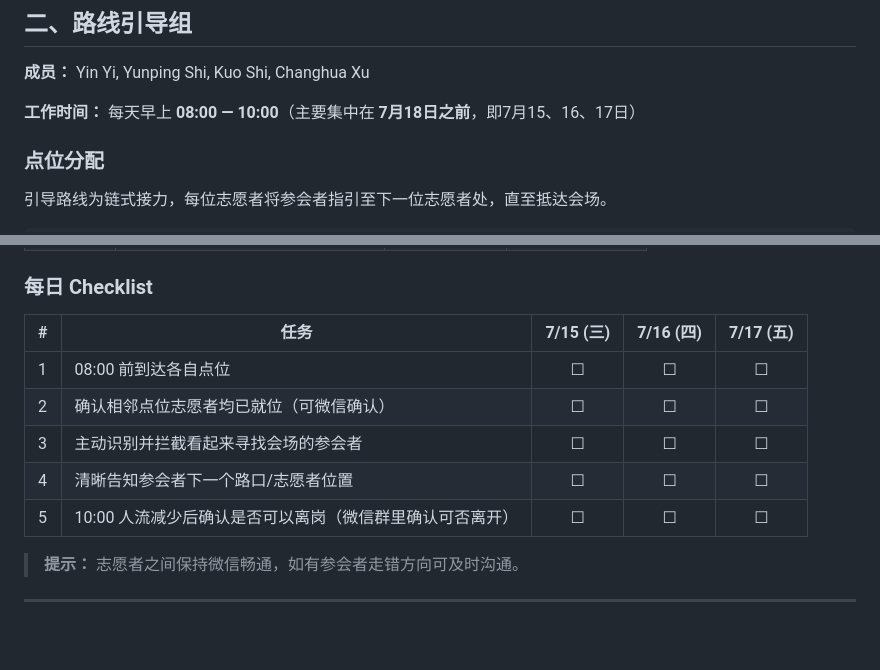
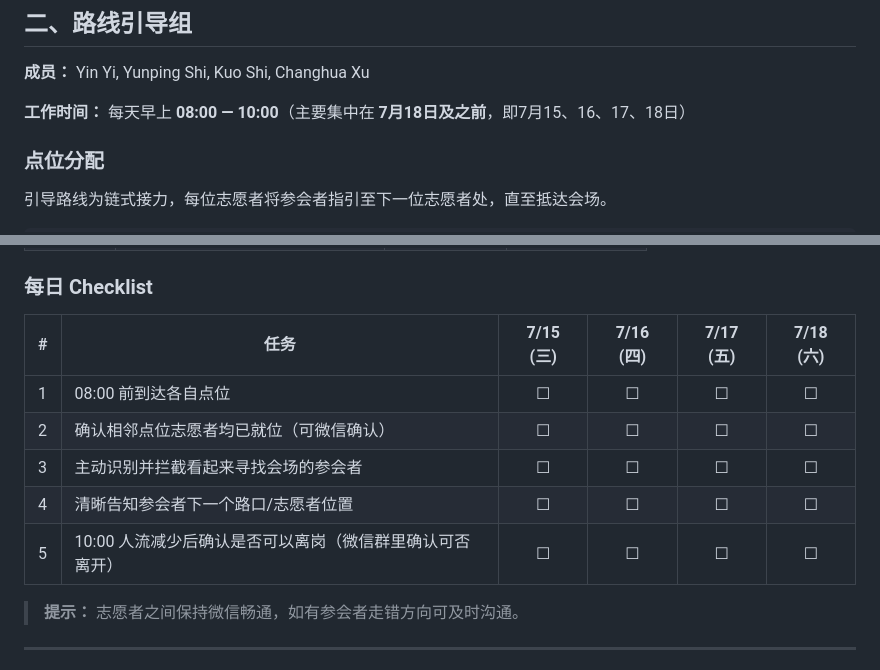
Before and after one commit to DunnoHtL/FLINS_VOLUNTEER26, a Markdown page: README.md, 2 parts joined by grey strips. Drawn GitHub-style; blank space fills up the shorter version.

Commit message:
Extend route guidance group to July 18

```diff
--- a/README.md
+++ b/README.md
@@ -48,7 +48,7 @@
 
 **成员：** Yin Yi, Yunping Shi, Kuo Shi, Changhua Xu
 
-**工作时间：** 每天早上 **08:00 — 10:00**（主要集中在 **7月18日之前**，即7月15、16、17日）
+**工作时间：** 每天早上 **08:00 — 10:00**（主要集中在 **7月18日及之前**，即7月15、16、17、18日）
 
 ### 点位分配
 
@@ -70,13 +70,13 @@
 
 ### 每日 Checklist
 
-| # | 任务 | 7/15 (三) | 7/16 (四) | 7/17 (五) |
-|---|------|:---------:|:---------:|:---------:|
-| 1 | 08:00 前到达各自点位 | ☐ | ☐ | ☐ |
-| 2 | 确认相邻点位志愿者均已就位（可微信确认）| ☐ | ☐ | ☐ |
-| 3 | 主动识别并拦截看起来寻找会场的参会者 | ☐ | ☐ | ☐ |
-| 4 | 清晰告知参会者下一个路口/志愿者位置 | ☐ | ☐ | ☐ |
-| 5 | 10:00 人流减少后确认是否可以离岗（微信群里确认可否离开）| ☐ | ☐ | ☐ |
+| # | 任务 | 7/15 (三) | 7/16 (四) | 7/17 (五) | 7/18 (六) |
+|---|------|:---------:|:---------:|:---------:|:---------:|
+| 1 | 08:00 前到达各自点位 | ☐ | ☐ | ☐ | ☐ |
+| 2 | 确认相邻点位志愿者均已就位（可微信确认）| ☐ | ☐ | ☐ | ☐ |
+| 3 | 主动识别并拦截看起来寻找会场的参会者 | ☐ | ☐ | ☐ | ☐ |
+| 4 | 清晰告知参会者下一个路口/志愿者位置 | ☐ | ☐ | ☐ | ☐ |
+| 5 | 10:00 人流减少后确认是否可以离岗（微信群里确认可否离开）| ☐ | ☐ | ☐ | ☐ |
 
 > **提示：** 志愿者之间保持微信畅通，如有参会者走错方向可及时沟通。
 
```
